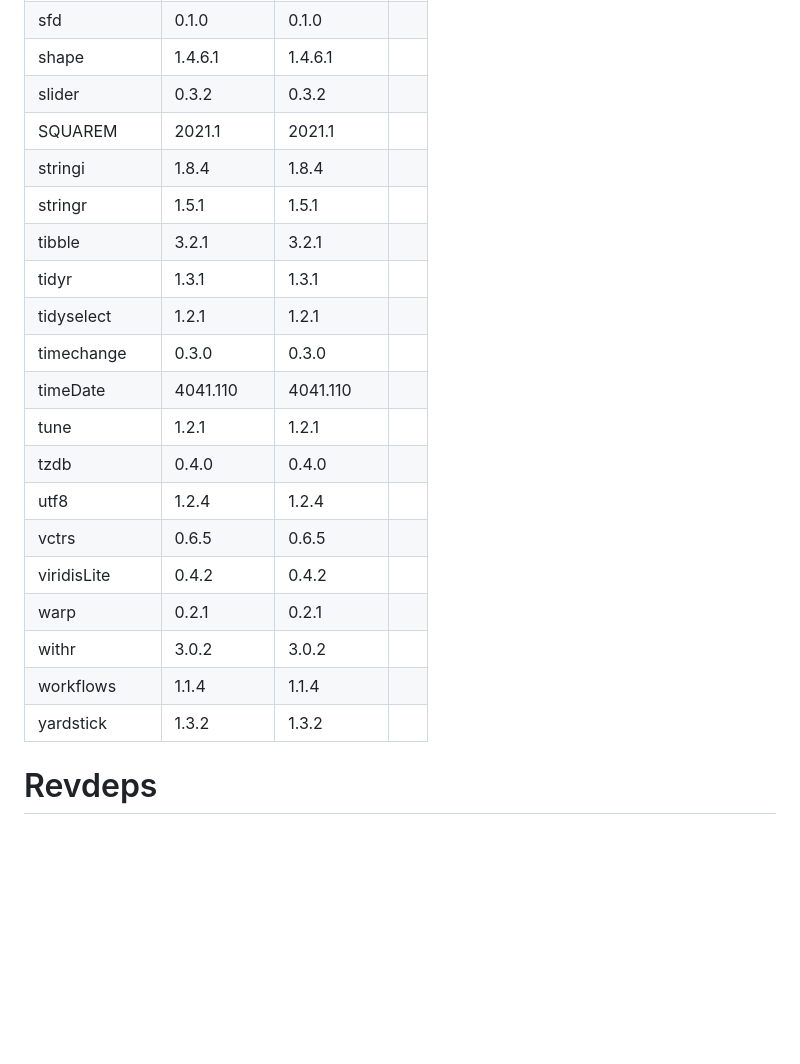
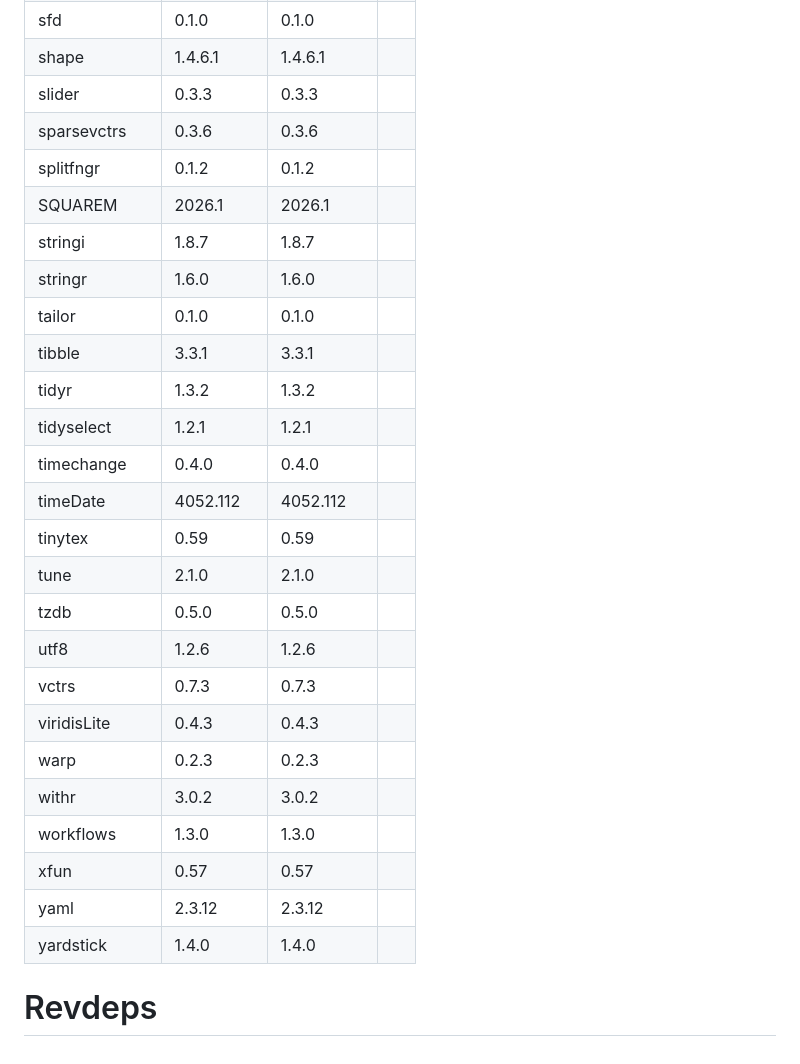
Before and after one commit to tidymodels/tidyclust, a Markdown page: revdep/README.md, the part around one of its changes. GitHub-like rendering; blank space fills up the shorter version.

```diff
--- a/revdep/README.md
+++ b/revdep/README.md
@@ -83,22 +97,28 @@
 |sfd           |0.1.0      |0.1.0      |   |
 |shape         |1.4.6.1    |1.4.6.1    |   |
-|slider        |0.3.2      |0.3.2      |   |
-|SQUAREM       |2021.1     |2021.1     |   |
-|stringi       |1.8.4      |1.8.4      |   |
-|stringr       |1.5.1      |1.5.1      |   |
-|tibble        |3.2.1      |3.2.1      |   |
-|tidyr         |1.3.1      |1.3.1      |   |
+|slider        |0.3.3      |0.3.3      |   |
+|sparsevctrs   |0.3.6      |0.3.6      |   |
+|splitfngr     |0.1.2      |0.1.2      |   |
+|SQUAREM       |2026.1     |2026.1     |   |
+|stringi       |1.8.7      |1.8.7      |   |
+|stringr       |1.6.0      |1.6.0      |   |
+|tailor        |0.1.0      |0.1.0      |   |
+|tibble        |3.3.1      |3.3.1      |   |
+|tidyr         |1.3.2      |1.3.2      |   |
 |tidyselect    |1.2.1      |1.2.1      |   |
-|timechange    |0.3.0      |0.3.0      |   |
-|timeDate      |4041.110   |4041.110   |   |
-|tune          |1.2.1      |1.2.1      |   |
-|tzdb          |0.4.0      |0.4.0      |   |
-|utf8          |1.2.4      |1.2.4      |   |
-|vctrs         |0.6.5      |0.6.5      |   |
-|viridisLite   |0.4.2      |0.4.2      |   |
-|warp          |0.2.1      |0.2.1      |   |
+|timechange    |0.4.0      |0.4.0      |   |
+|timeDate      |4052.112   |4052.112   |   |
+|tinytex       |0.59       |0.59       |   |
+|tune          |2.1.0      |2.1.0      |   |
+|tzdb          |0.5.0      |0.5.0      |   |
+|utf8          |1.2.6      |1.2.6      |   |
+|vctrs         |0.7.3      |0.7.3      |   |
+|viridisLite   |0.4.3      |0.4.3      |   |
+|warp          |0.2.3      |0.2.3      |   |
 |withr         |3.0.2      |3.0.2      |   |
-|workflows     |1.1.4      |1.1.4      |   |
-|yardstick     |1.3.2      |1.3.2      |   |
+|workflows     |1.3.0      |1.3.0      |   |
+|xfun          |0.57       |0.57       |   |
+|yaml          |2.3.12     |2.3.12     |   |
+|yardstick     |1.4.0      |1.4.0      |   |
 
 # Revdeps
```
Also changed, not shown: other parts of revdep/README.md (+77 -63 lines).
